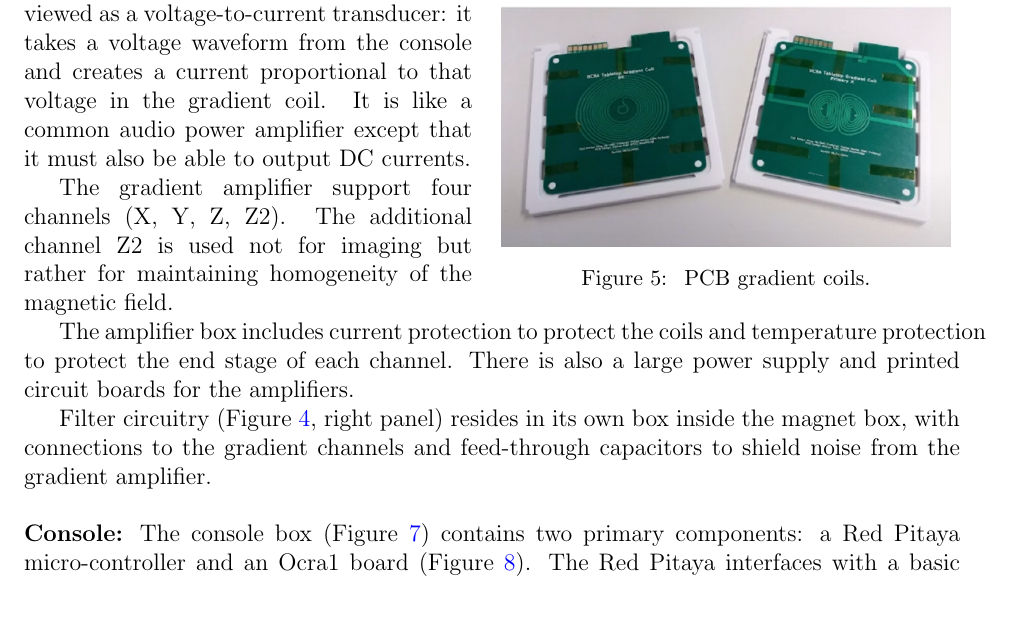
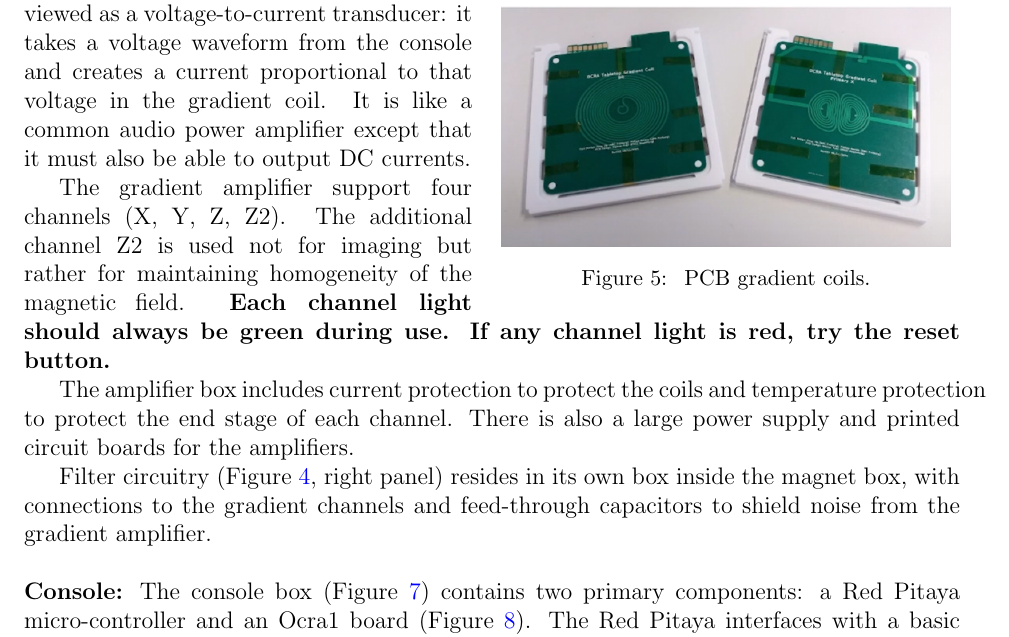
Before and after one commit to ahannum/MRtabletop, a LaTeX document (Labs/EE369B_Winter23/main.tex, which reads Labs/EE369B_Winter23/system.tex): part of page 4 of 25, cut so that both start at the same text, the shorter picture padded with empty space. Compiled offline with pdfLaTeX.

Commit message:
Mention gradient amplifier lights

```diff
--- a/Labs/EE369B_Winter23/system.tex
+++ b/Labs/EE369B_Winter23/system.tex
@@ -58,7 +58,7 @@ A radio-frequency (RF) coil encircles the sample bore, serving to transmit the e
 
 The gradient amplifier (Figure \ref{fig:grad-amp}) can be viewed as a voltage-to-current transducer: it takes a voltage waveform from the console and creates a current proportional to that voltage in the gradient coil. It is like a common audio power amplifier except that it must also be able to output DC currents.
 
-The gradient amplifier support four channels (X, Y, Z, Z2). The additional channel Z2 is used not for imaging but rather for maintaining homogeneity of the magnetic field.
+The gradient amplifier support four channels (X, Y, Z, Z2). The additional channel Z2 is used not for imaging but rather for maintaining homogeneity of the magnetic field. \textbf{Each channel light should always be green during use. If any channel light is red, try the reset button.}
 
 The amplifier box includes current protection to protect the coils and temperature protection to protect the end stage of each channel. There is also a large power supply and printed circuit boards for the amplifiers.
 
```
